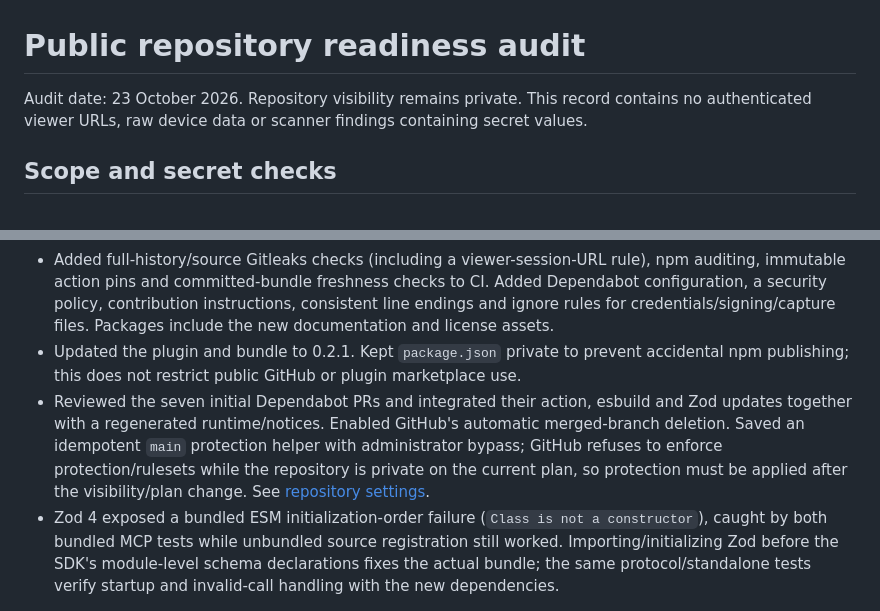
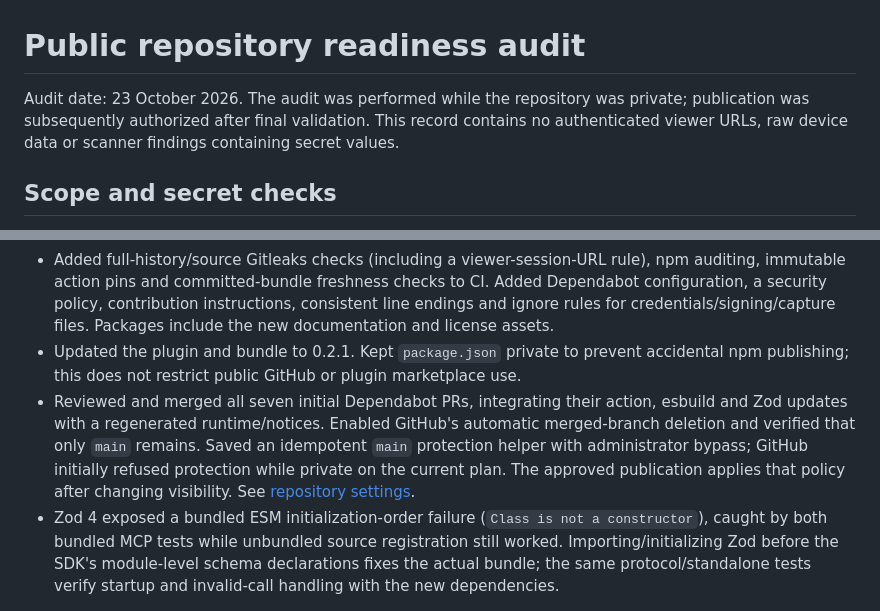
Before and after one commit to till-tus/build-android-apps, a Markdown page: docs/public-readiness.md, 2 parts joined by grey strips. Rendered like a GitHub page.

Commit message:
Finalize publication and repository maintenance documentation

```diff
--- a/docs/public-readiness.md
+++ b/docs/public-readiness.md
@@ -1,6 +1,6 @@
 # Public repository readiness audit
 
-Audit date: 23 October 2026. Repository visibility remains private. This record contains no authenticated viewer URLs, raw device data or scanner findings containing secret values.
+Audit date: 23 October 2026. The audit was performed while the repository was private; publication was subsequently authorized after final validation. This record contains no authenticated viewer URLs, raw device data or scanner findings containing secret values.
 
 ## Scope and secret checks
 
@@ -20,7 +20,7 @@ No credential rotation or Git history rewrite was indicated by these checks. Pat
 - Preserved the full upstream MIT text for `@nodable/entities@3.1.0`, whose npm package omits its license. Builds now fail when a bundled dependency lacks full redistribution license text. Added Android robot CC BY 3.0 attribution to the notices and icon metadata. Existing MIT and Gradle Apache notices remain included.
 - Added full-history/source Gitleaks checks (including a viewer-session-URL rule), npm auditing, immutable action pins and committed-bundle freshness checks to CI. Added Dependabot configuration, a security policy, contribution instructions, consistent line endings and ignore rules for credentials/signing/capture files. Packages include the new documentation and license assets.
 - Updated the plugin and bundle to 0.2.1. Kept `package.json` private to prevent accidental npm publishing; this does not restrict public GitHub or plugin marketplace use.
-- Reviewed the seven initial Dependabot PRs and integrated their action, esbuild and Zod updates together with a regenerated runtime/notices. Enabled GitHub's automatic merged-branch deletion. Saved an idempotent `main` protection helper with administrator bypass; GitHub refuses to enforce protection/rulesets while the repository is private on the current plan, so protection must be applied after the visibility/plan change. See [repository settings](../CONTRIBUTING.md#repository-settings).
+- Reviewed and merged all seven initial Dependabot PRs, integrating their action, esbuild and Zod updates with a regenerated runtime/notices. Enabled GitHub's automatic merged-branch deletion and verified that only `main` remains. Saved an idempotent `main` protection helper with administrator bypass; GitHub initially refused protection while private on the current plan. The approved publication applies that policy after changing visibility. See [repository settings](../CONTRIBUTING.md#repository-settings).
 - Zod 4 exposed a bundled ESM initialization-order failure (`Class is not a constructor`), caught by both bundled MCP tests while unbundled source registration still worked. Importing/initializing Zod before the SDK's module-level schema declarations fixes the actual bundle; the same protocol/standalone tests verify startup and invalid-call handling with the new dependencies.
 
 ## Validation and boundaries
```
Also changed, not shown: CONTRIBUTING.md (+2 -2 lines).
